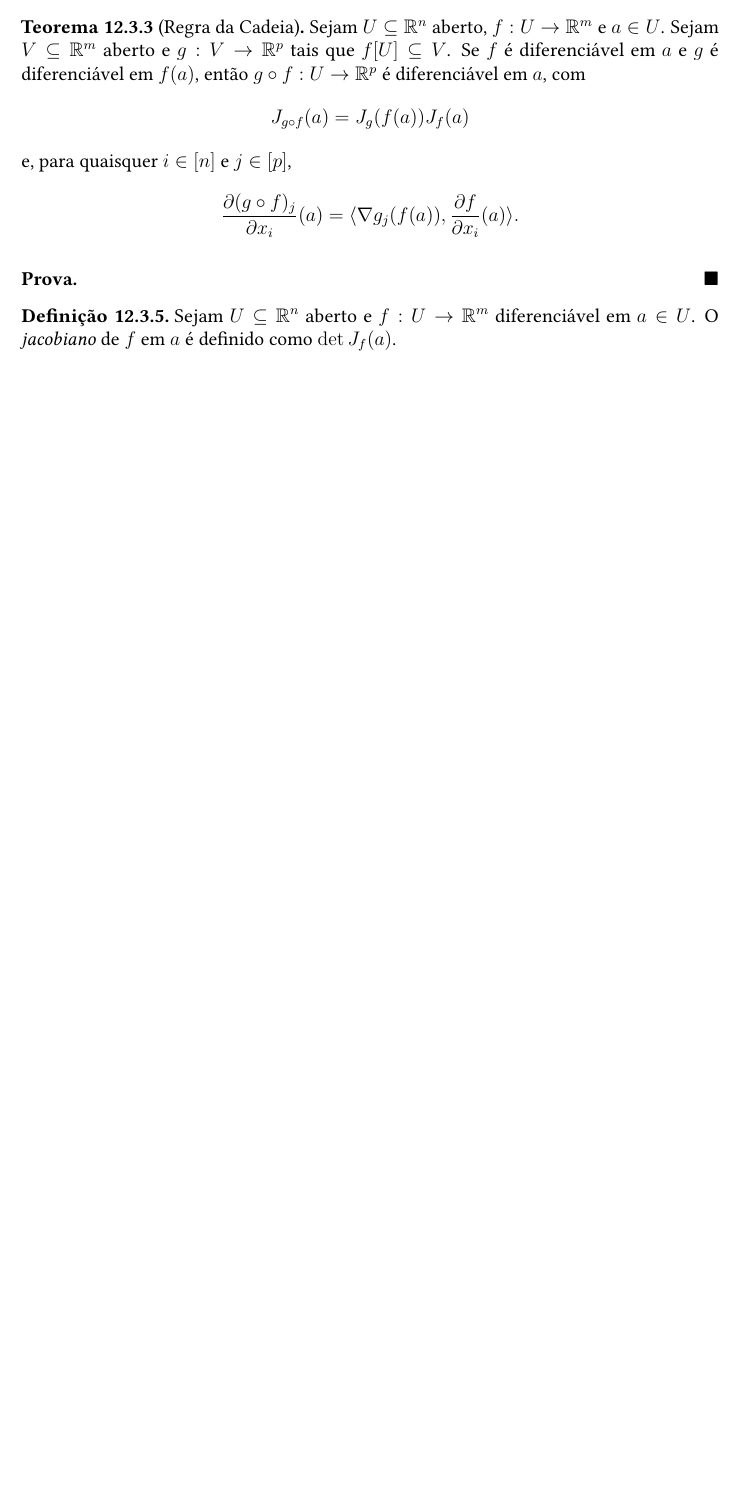
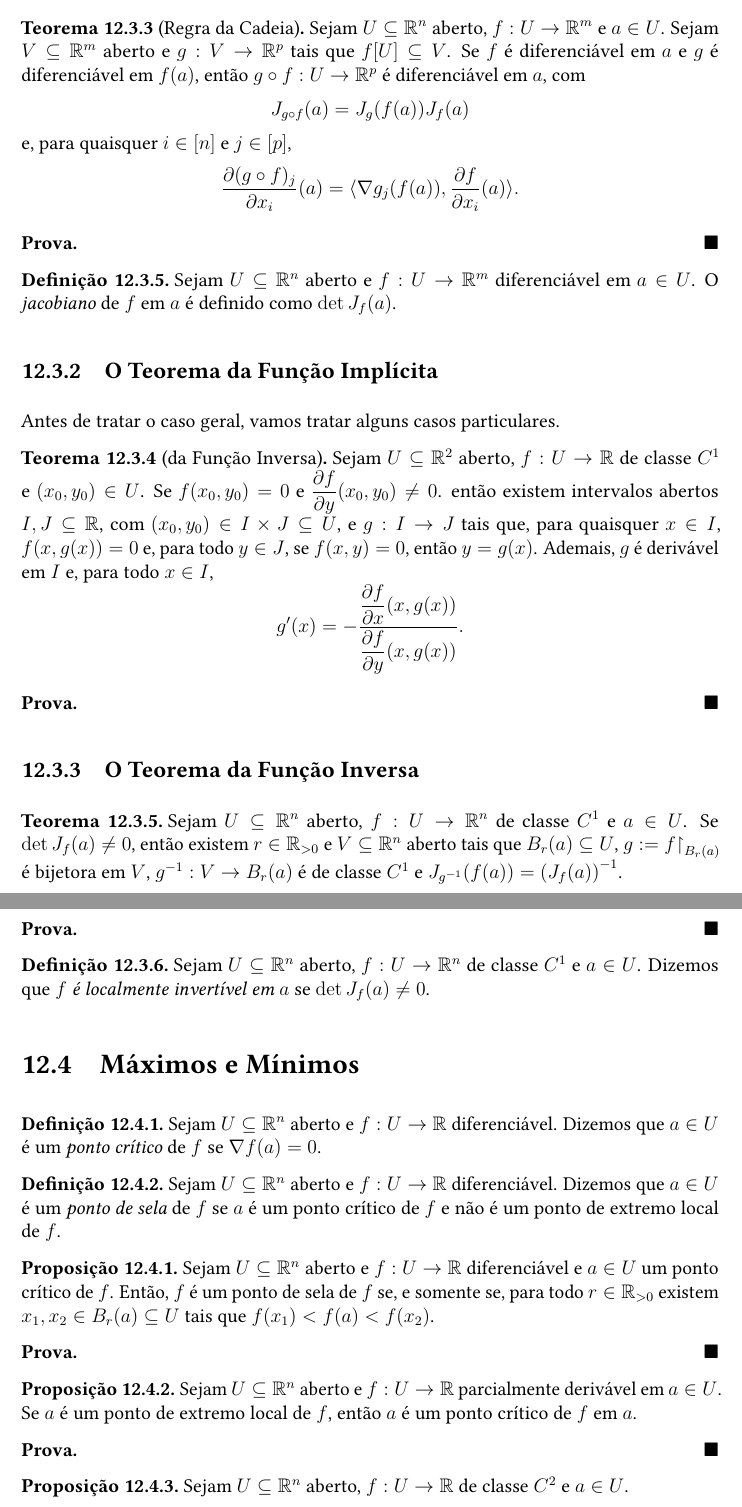
Before and after one commit to kahleul/fundamentos, a LaTeX book (main.tex, which reads partes/calc2.tex): part of page 173 of 177 before the commit and two parts of pages 173 and 174 of 178 after it, the two joined at a grey line, cut so that both start at the same text, the shorter picture padded with empty space. Compiled offline with pdfLaTeX.

Commit message:
maximos e minimos

```diff
--- a/partes/calc2.tex
+++ b/partes/calc2.tex
@@ -942,3 +942,61 @@
     Sejam $U \subseteq \R^n$ aberto e $f : U \to \R^m$ diferenciável em $a \in U$. O \emph{jacobiano} de $f$ em $a$ é definido como $\det J_f(a)$.
 \end{definition}
 
+\subsection{O Teorema da Função Implícita}
+
+Antes de tratar o caso geral, vamos tratar alguns casos particulares.
+
+\begin{theorem}[da Função Inversa]
+    Sejam $U \subseteq \R^2$ aberto, $f : U \to \R$ de classe $C^1$ e $(x_0,y_0) \in U$. Se $f(x_0,y_0) = 0$ e $\dfrac{\partial f}{\partial y}(x_0, y_0) \neq 0$. então existem intervalos abertos $I,J \subseteq \R$, com $(x_0, y_0) \in I \times J \subseteq U$, e $g : I \to J$ tais que, para quaisquer $x \in I$, $f(x,g(x)) = 0$ e, para todo $y \in J$, se $f(x,y) = 0$, então $y=g(x)$. Ademais, $g$ é derivável em $I$ e, para todo $x \in I$,
+        \[
+            g'(x) = - \dfrac{\dfrac{\partial f}{\partial x}(x,g(x))}{\dfrac{\partial f}{\partial y}(x,g(x))}.
+        \]
+\end{theorem}
+
+\begin{proof}
+    \blackproof
+\end{proof}
+
+\subsection{O Teorema da Função Inversa}
+
+\begin{theorem}
+    Sejam $U \subseteq \R^n$ aberto, $f : U \to \R^n$ de classe $C^1$ e $a \in U$. Se $\det J_f(a) \neq 0$, então existem $r \in \R_{>0}$ e $V \subseteq \R^n$ aberto tais que $B_r(a) \subseteq U$, $g := f \restriction_{B_r(a)}$ é bijetora em $V$, $g^{-1} : V \to B_r(a)$ é de classe $C^1$ e $J_{g^{-1}}(f(a)) = \left( J_f(a) \right)^{-1}$.
+\end{theorem}
+
+\begin{proof}
+    \blackproof
+\end{proof}
+
+\begin{definition}
+    Sejam $U \subseteq \R^n$ aberto, $f : U \to \R^n$ de classe $C^1$ e $a \in U$. Dizemos que \emph{$f$ é localmente invertível em $a$} se $\det J_f(a) \neq 0$.
+\end{definition}
+
+\section{Máximos e Mínimos}
+
+\begin{definition}
+    Sejam $U \subseteq \R^n$ aberto e $f : U \to \R$ diferenciável. Dizemos que $a \in U$ é um \emph{ponto crítico} de $f$ se $\nabla f(a) = 0$.
+\end{definition}
+
+\begin{definition}
+    Sejam $U \subseteq \R^n$ aberto e $f : U \to \R$ diferenciável. Dizemos que $a \in U$ é um \emph{ponto de sela} de $f$ se $a$ é um ponto crítico de $f$ e não é um ponto de extremo local de $f$.
+\end{definition}
+
+\begin{proposition}
+    Sejam $U \subseteq \R^n$ aberto e $f : U \to \R$ diferenciável e $a \in U$ um ponto crítico de $f$. Então, $f$ é um ponto de sela de $f$ se, e somente se, para todo $r \in \R_{>0}$ existem $x_1, x_2 \in B_r(a) \subseteq U$ tais que $f(x_1) < f(a) < f(x_2)$.
+\end{proposition}
+
+\begin{proof}
+    \blackproof
+\end{proof}
+
+\begin{proposition}
+    Sejam $U \subseteq \R^n$ aberto e $f : U \to \R$ parcialmente derivável em $a \in U$. Se $a$ é um ponto de extremo local de $f$, então $a$ é um ponto crítico de $f$ em $a$.
+\end{proposition}
+
+\begin{proof}
+    \blackproof
+\end{proof}
+
+\begin{proposition}
+    Sejam $U \subseteq \R^n$ aberto, $f : U \to \R$ de classe $C^2$ e $a \in U$.
+        \begin{enumerate}[leftmargin=*, align=left, label=\textbf{(\alph*)}]
```
Also changed, not shown: main.pdf, partes/calc2.tex (17 more changed lines).
